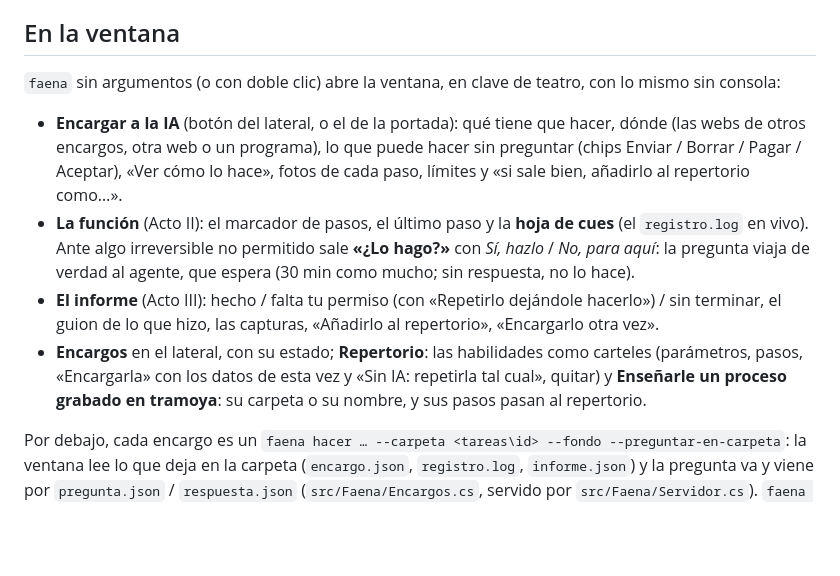
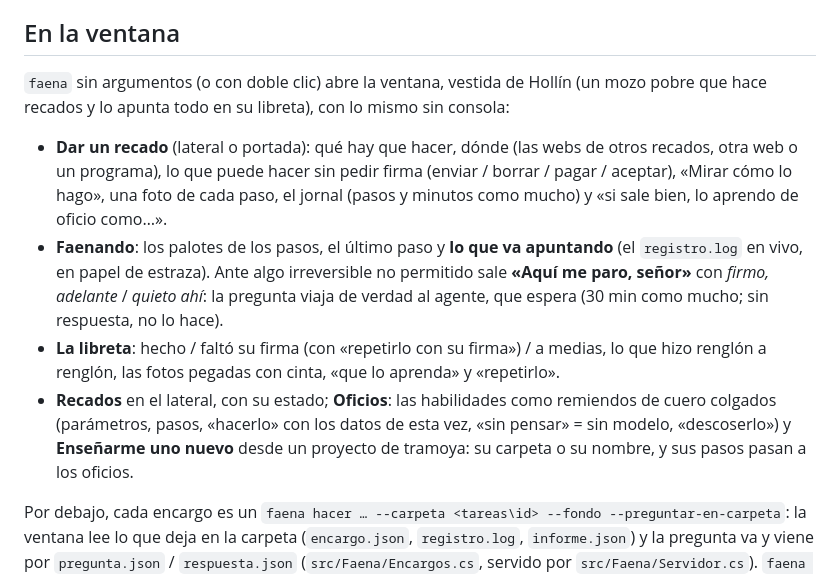
Before and after one commit to gitsual/faena, a Markdown page: docs/AGENTE-LOCAL.md, the part around the change. Rendered like a GitHub page; blank space fills up the shorter version.

```diff
--- a/docs/AGENTE-LOCAL.md
+++ b/docs/AGENTE-LOCAL.md
@@ -85,22 +85,23 @@ comprobación, 13 s; el mensaje, 4 turnos y 10 s hasta pararse ante «Enviar».
 
 ## En la ventana
 
-`faena` sin argumentos (o con doble clic) abre la ventana, en clave de teatro, con lo mismo sin consola:
+`faena` sin argumentos (o con doble clic) abre la ventana, vestida de Hollín (un mozo pobre que hace
+recados y lo apunta todo en su libreta), con lo mismo sin consola:
 
-- **Encargar a la IA** (botón del lateral, o el de la portada): qué tiene que hacer,
-  dónde (las webs de otros encargos, otra web o un programa), lo que puede hacer sin preguntar (chips
-  Enviar / Borrar / Pagar / Aceptar), «Ver cómo lo hace», fotos de cada paso, límites y «si sale
-  bien, añadirlo al repertorio como…».
-- **La función** (Acto II): el marcador de pasos, el último paso y la **hoja de cues** (el
-  `registro.log` en vivo). Ante algo irreversible no permitido sale **«¿Lo hago?»** con *Sí,
-  hazlo* / *No, para aquí*: la pregunta viaja de verdad al agente, que espera (30 min como mucho;
-  sin respuesta, no lo hace).
-- **El informe** (Acto III): hecho / falta tu permiso (con «Repetirlo dejándole hacerlo») / sin
-  terminar, el guion de lo que hizo, las capturas, «Añadirlo al repertorio», «Encargarlo otra vez».
-- **Encargos** en el lateral, con su estado; **Repertorio**: las habilidades como carteles
-  (parámetros, pasos, «Encargarla» con los datos de esta vez y «Sin IA: repetirla tal cual»,
-  quitar) y **Enseñarle un proceso grabado en tramoya**: su carpeta o su nombre, y sus pasos pasan al
-  repertorio.
+- **Dar un recado** (lateral o portada): qué hay que hacer, dónde (las webs de otros recados, otra web
+  o un programa), lo que puede hacer sin pedir firma (enviar / borrar / pagar / aceptar), «Mirar cómo
+  lo hago», una foto de cada paso, el jornal (pasos y minutos como mucho) y «si sale bien, lo aprendo
+  de oficio como…».
+- **Faenando**: los palotes de los pasos, el último paso y **lo que va apuntando** (el `registro.log`
+  en vivo, en papel de estraza). Ante algo irreversible no permitido sale **«Aquí me paro, señor»**
+  con *firmo, adelante* / *quieto ahí*: la pregunta viaja de verdad al agente, que espera (30 min
+  como mucho; sin respuesta, no lo hace).
+- **La libreta**: hecho / faltó su firma (con «repetirlo con su firma») / a medias, lo que hizo
+  renglón a renglón, las fotos pegadas con cinta, «que lo aprenda» y «repetirlo».
+- **Recados** en el lateral, con su estado; **Oficios**: las habilidades como remiendos de cuero
+  colgados (parámetros, pasos, «hacerlo» con los datos de esta vez, «sin pensar» = sin modelo,
+  «descoserlo») y **Enseñarme uno nuevo** desde un proyecto de tramoya: su carpeta o su nombre, y sus
+  pasos pasan a los oficios.
 
 Por debajo, cada encargo es un `faena hacer … --carpeta <tareas\id> --fondo
 --preguntar-en-carpeta`: la ventana lee lo que deja en la carpeta (`encargo.json`, `registro.log`,
```
Also changed, not shown: README.md (+19 -3 lines), docs/img/faena-icono.png (added), docs/img/ventana-firma.png (added), docs/img/ventana-libreta.png (added), 9 other files.
